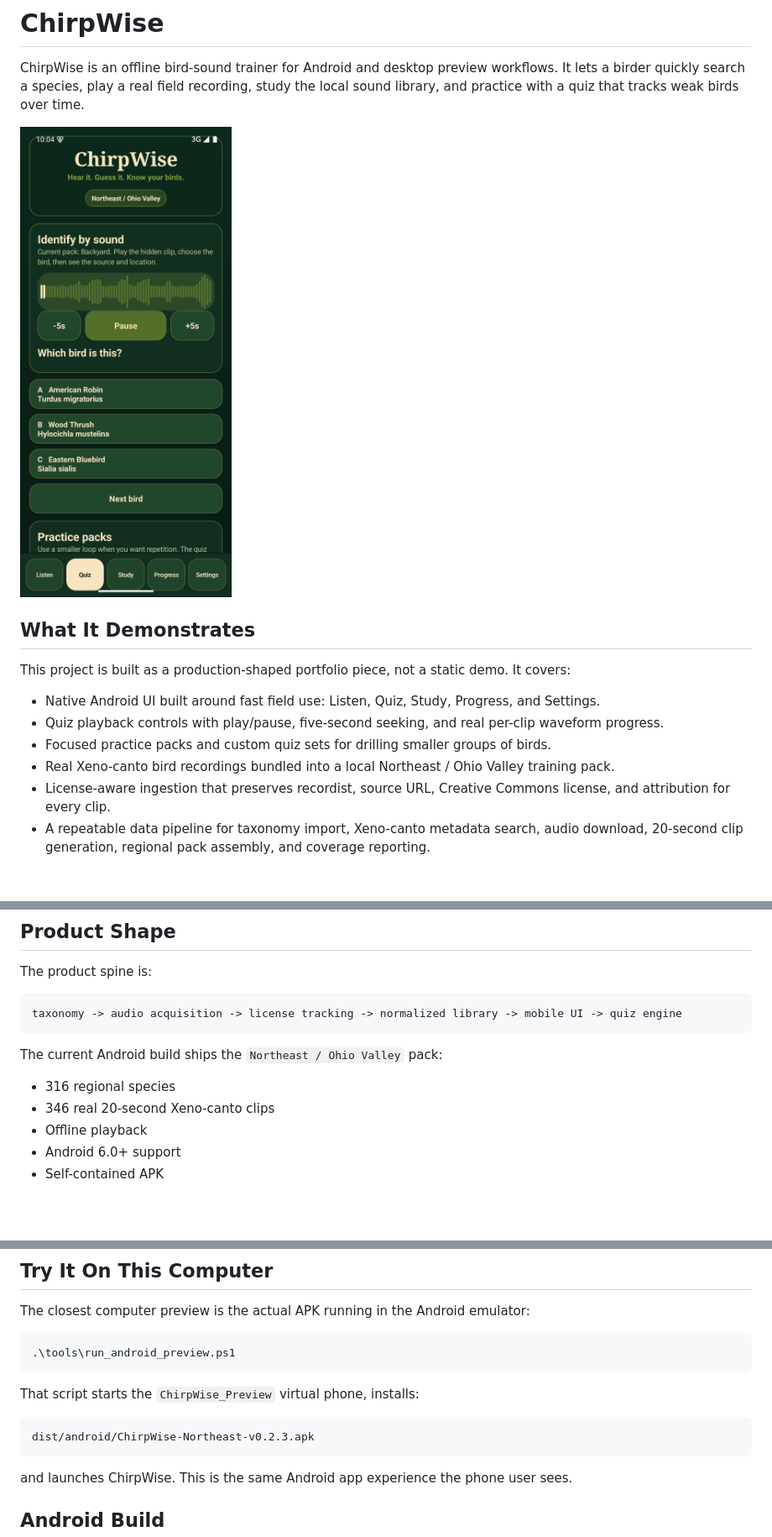
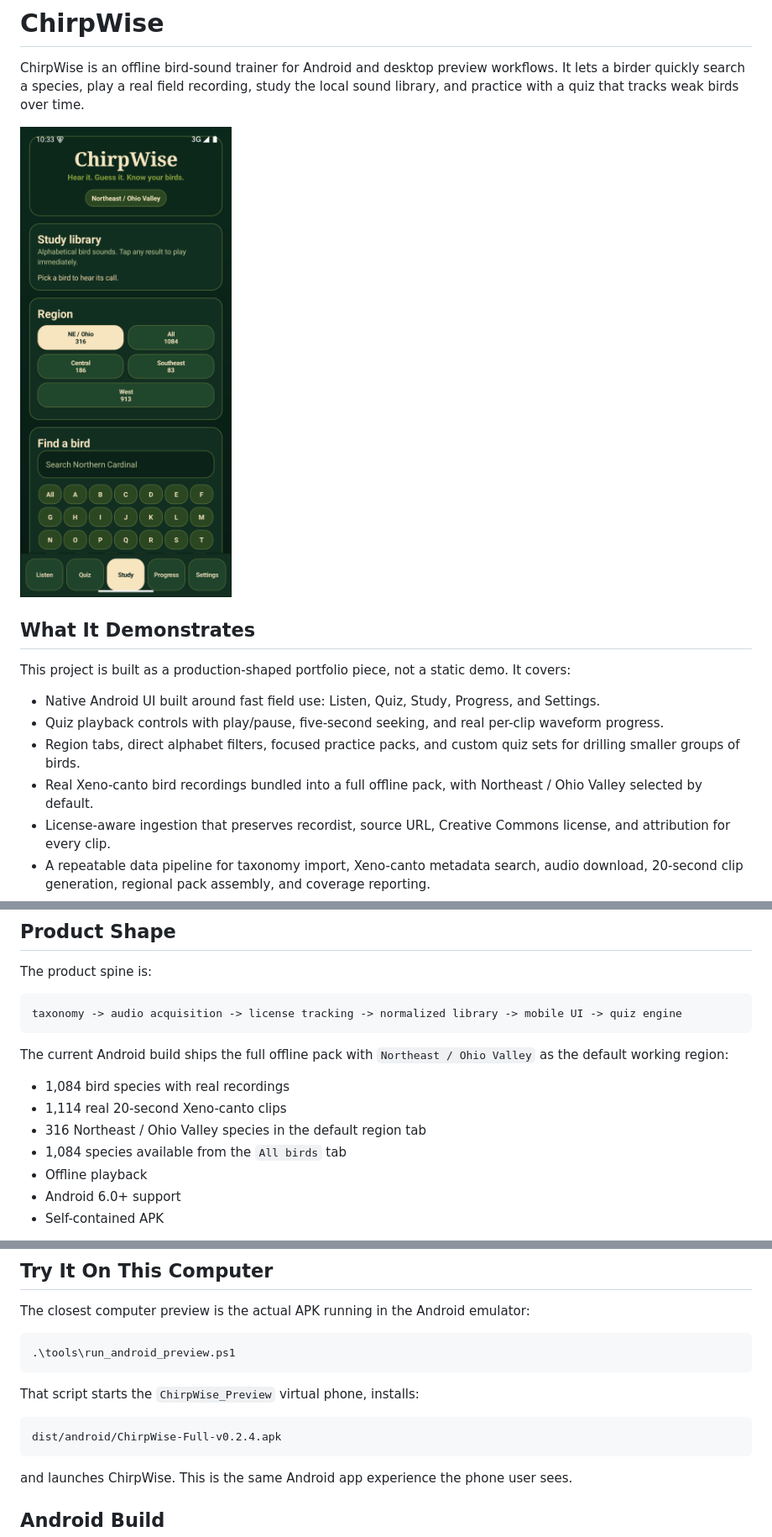
Before and after one commit to Xyloth/ChirpWise, a Markdown page: README.md, 3 parts joined by grey strips. Shown at 84% size. Drawn GitHub-style; pictures changed too: docs/screenshots/chirpwise-android-preview.png; blank space fills up the shorter version.

Commit message:
Bundle full bird catalog with region filters

````diff
--- a/README.md
+++ b/README.md
@@ -10,8 +10,8 @@ This project is built as a production-shaped portfolio piece, not a static demo.
 
 - Native Android UI built around fast field use: Listen, Quiz, Study, Progress, and Settings.
 - Quiz playback controls with play/pause, five-second seeking, and real per-clip waveform progress.
-- Focused practice packs and custom quiz sets for drilling smaller groups of birds.
-- Real Xeno-canto bird recordings bundled into a local Northeast / Ohio Valley training pack.
+- Region tabs, direct alphabet filters, focused practice packs, and custom quiz sets for drilling smaller groups of birds.
+- Real Xeno-canto bird recordings bundled into a full offline pack, with Northeast / Ohio Valley selected by default.
 - License-aware ingestion that preserves recordist, source URL, Creative Commons license, and attribution for every clip.
 - A repeatable data pipeline for taxonomy import, Xeno-canto metadata search, audio download, 20-second clip generation, regional pack assembly, and coverage reporting.
 - Local progress tracking by species, including known birds, weak birds, unseen birds, recent birds, and streak.
@@ -25,10 +25,12 @@ The product spine is:
 taxonomy -> audio acquisition -> license tracking -> normalized library -> mobile UI -> quiz engine
 ```
 
-The current Android build ships the `Northeast / Ohio Valley` pack:
+The current Android build ships the full offline pack with `Northeast / Ohio Valley` as the default working region:
 
-- 316 regional species
-- 346 real 20-second Xeno-canto clips
+- 1,084 bird species with real recordings
+- 1,114 real 20-second Xeno-canto clips
+- 316 Northeast / Ohio Valley species in the default region tab
+- 1,084 species available from the `All birds` tab
 - Offline playback
 - Android 6.0+ support
 - Self-contained APK
@@ -46,7 +48,7 @@ The closest computer preview is the actual APK running in the Android emulator:
 That script starts the `ChirpWise_Preview` virtual phone, installs:
 
 ```text
-dist/android/ChirpWise-Northeast-v0.2.3.apk
+dist/android/ChirpWise-Full-v0.2.4.apk
 ```
 
 and launches ChirpWise. This is the same Android app experience the phone user sees.
````
Also changed, not shown: other parts of README.md (+1 -1 lines), docs/android.md (+10 -9 lines), 4 other files.
